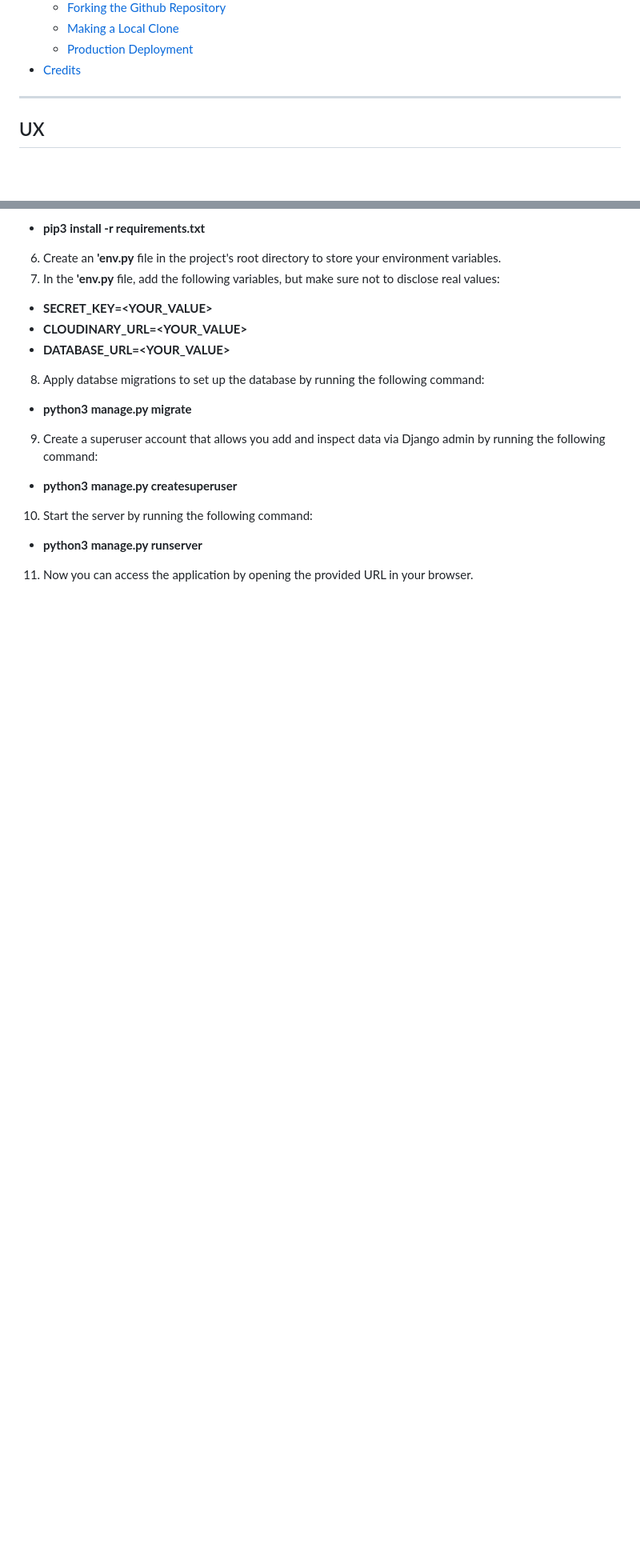
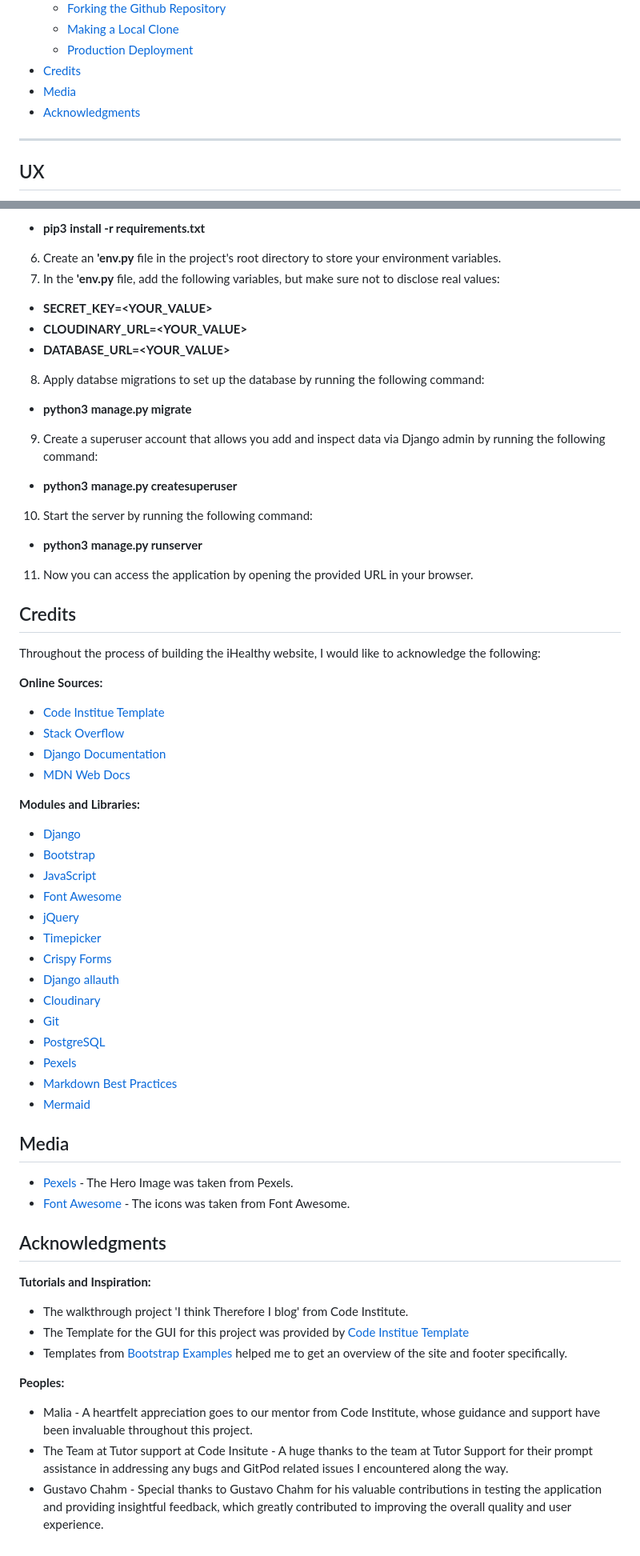
Before and after one commit to Giov3ss/iHealthy, a Markdown page: README.md, 2 parts joined by grey strips. Shown at 80% size. Rendered like a GitHub page; folded sections open; blank space fills up the shorter version.

Commit message:
adding media and acknowledgments

```diff
--- a/README.md
+++ b/README.md
@@ -90,6 +90,8 @@ This project is built using Django framework, along with PostgreSQL, Python, HTM
     * [Making a Local Clone](#making-a-local-clone)
     * [Production Deployment](#production-deployment)
 * [Credits](#credtis)
+* [Media](#media)
+* [Acknowledgments](#acknowledgments)
 </details>
 <hr>
 
@@ -615,3 +619,45 @@ To get started with local development in GitPod or your preferred IDE, follow th
 10. Start the server by running the following command:
 - **python3 manage.py runserver**
 11. Now you can access the application by opening the provided URL in your browser.
+
+## Credits
+Throughout the process of building the iHealthy website, I would like to acknowledge the following:
+
+**Online Sources:**
+- [Code Institue Template](https://github.com/Code-Institute-Org/python-essentials-template)
+- [Stack Overflow](https://stackoverflow.co/)
+- [Django Documentation](https://docs.djangoproject.com/en/4.2/)
+- [MDN Web Docs](https://developer.mozilla.org/en-US/)
+
+**Modules and Libraries:**
+- [Django](https://www.djangoproject.com/)
+- [Bootstrap](https://getbootstrap.com/)
+- [JavaScript](https://www.javascript.com/)
+- [Font Awesome](https://fontawesome.com/)
+- [jQuery](https://jquery.com/)
+- [Timepicker](https://timepicker.co/)
+- [Crispy Forms](https://django-crispy-forms.readthedocs.io/en/latest/)
+- [Django allauth](https://django-allauth.readthedocs.io/en/latest/installation.html)
+- [Cloudinary](https://cloudinary.com/)
+- [Git](https://git-scm.com/)
+- [PostgreSQL](https://www.postgresql.org/)
+- [Pexels](https://www.pexels.com/)
+- [Markdown Best Practices](https://www.markdownguide.org/basic-syntax/)
+- [Mermaid](https://mermaid.live/)
+
+
+## Media
+- [Pexels](https://www.pexels.com/) - The Hero Image was taken from Pexels.
+- [Font Awesome](https://fontawesome.com/) - The icons was taken from Font Awesome.
+
+## Acknowledgments
+
+**Tutorials and Inspiration:**
+- The walkthrough project 'I think Therefore I blog' from Code Institute.
+- The Template for the GUI for this project was provided by [Code Institue Template](https://github.com/Code-Institute-Org/python-essentials-template)
+- Templates from [Bootstrap Examples](https://getbootstrap.com/docs/4.4/examples/) helped me to get an overview of the site and footer specifically.
+
+**Peoples:**
+- Malia - A heartfelt appreciation goes to our mentor from Code Institute, whose guidance and support have been invaluable throughout this project.
+- The Team at Tutor support at Code Insitute - A huge thanks to the team at Tutor Support for their prompt assistance in addressing any bugs and GitPod related issues I encountered along the way.
+- Gustavo Chahm - Special thanks to Gustavo Chahm for his valuable contributions in testing the application and providing insightful feedback, which greatly contributed to improving the overall quality and user experience.
```
Also changed, not shown: other parts of README.md (+2 -0 lines).
